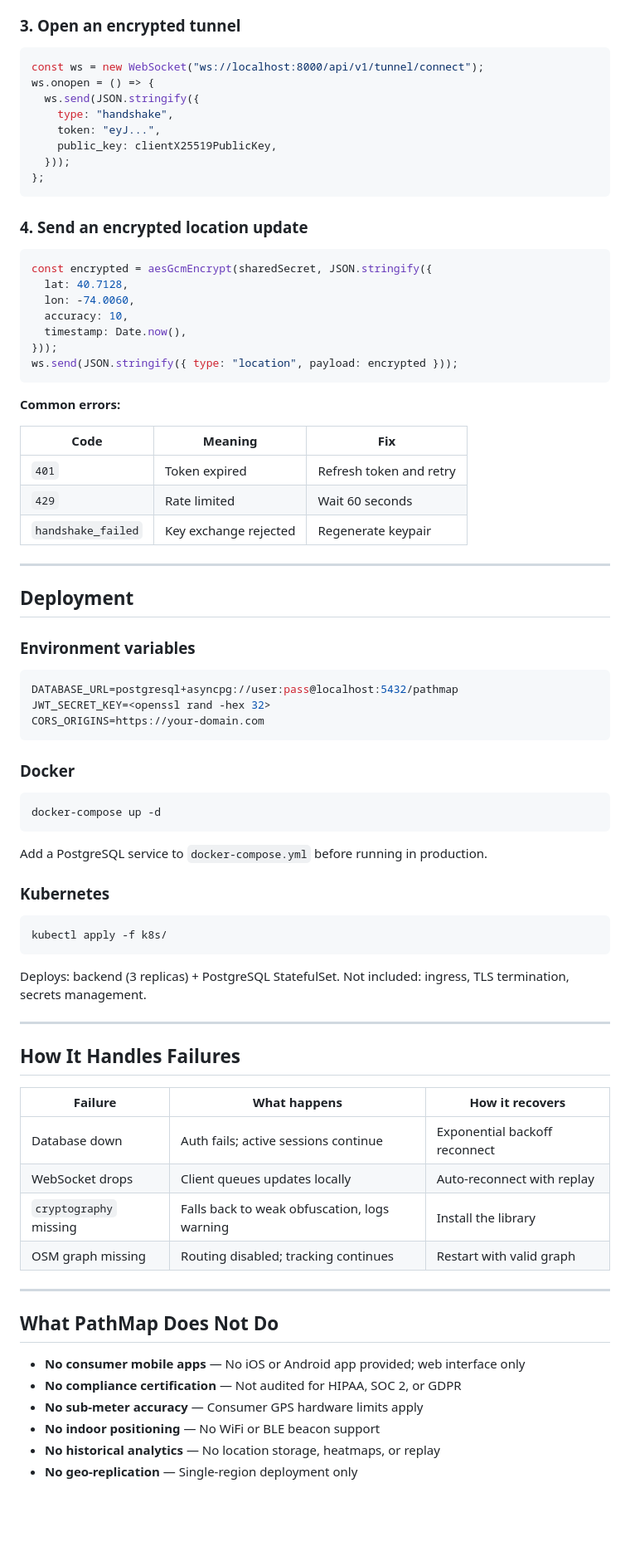
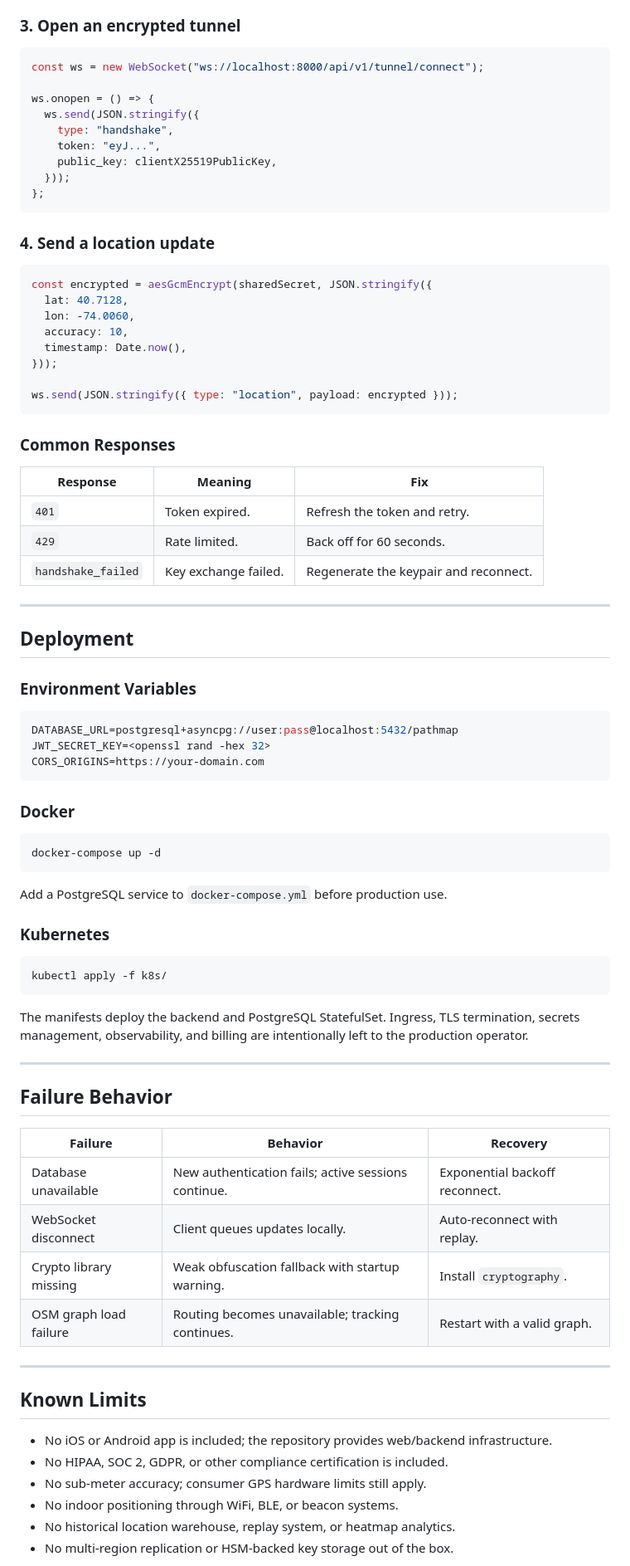
Before and after one commit to onazioj179-lab/pathmap, a Markdown page: README.md, the part around one of its changes. Shown at 83% size. Rendered like a GitHub page; blank space fills up the shorter version.

````diff
--- a/README.md
+++ b/README.md
@@ -128,6 +121,7 @@ curl -X POST http://localhost:8000/api/v1/social/register \
 
 ```javascript
 const ws = new WebSocket("ws://localhost:8000/api/v1/tunnel/connect");
+
 ws.onopen = () => {
   ws.send(JSON.stringify({
     type: "handshake",
@@ -137,7 +131,7 @@ ws.onopen = () => {
 };
 ```
 
-### 4. Send an encrypted location update
+### 4. Send a location update
 
 ```javascript
 const encrypted = aesGcmEncrypt(sharedSecret, JSON.stringify({
@@ -146,22 +140,23 @@ const encrypted = aesGcmEncrypt(sharedSecret, JSON.stringify({
   accuracy: 10,
   timestamp: Date.now(),
 }));
+
 ws.send(JSON.stringify({ type: "location", payload: encrypted }));
 ```
 
-**Common errors:**
+### Common Responses
 
-| Code | Meaning | Fix |
+| Response | Meaning | Fix |
 |---|---|---|
-| `401` | Token expired | Refresh token and retry |
-| `429` | Rate limited | Wait 60 seconds |
-| `handshake_failed` | Key exchange rejected | Regenerate keypair |
+| `401` | Token expired. | Refresh the token and retry. |
+| `429` | Rate limited. | Back off for 60 seconds. |
+| `handshake_failed` | Key exchange failed. | Regenerate the keypair and reconnect. |
 
 ---
 
 ## Deployment
 
-### Environment variables
+### Environment Variables
 
 ```env
 DATABASE_URL=postgresql+asyncpg://user:pass@localhost:5432/pathmap
@@ -175,7 +170,7 @@ CORS_ORIGINS=https://your-domain.com
 docker-compose up -d
 ```
 
-Add a PostgreSQL service to `docker-compose.yml` before running in production.
+Add a PostgreSQL service to `docker-compose.yml` before production use.
 
 ### Kubernetes
 
@@ -183,28 +178,27 @@ Add a PostgreSQL service to `docker-compose.yml` before running in production.
 kubectl apply -f k8s/
 ```
 
-Deploys: backend (3 replicas) + PostgreSQL StatefulSet.
-Not included: ingress, TLS termination, secrets management.
+The manifests deploy the backend and PostgreSQL StatefulSet. Ingress, TLS termination, secrets management, observability, and billing are intentionally left to the production operator.
 
 ---
 
-## How It Handles Failures
+## Failure Behavior
 
-| Failure | What happens | How it recovers |
+| Failure | Behavior | Recovery |
 |---|---|---|
-| Database down | Auth fails; active sessions continue | Exponential backoff reconnect |
-| WebSocket drops | Client queues updates locally | Auto-reconnect with replay |
-| `cryptography` missing | Falls back to weak obfuscation, logs warning | Install the library |
-| OSM graph missing | Routing disabled; tracking continues | Restart with valid graph |
+| Database unavailable | New authentication fails; active sessions continue. | Exponential backoff reconnect. |
+| WebSocket disconnect | Client queues updates locally. | Auto-reconnect with replay. |
+| Crypto library missing | Weak obfuscation fallback with startup warning. | Install `cryptography`. |
+| OSM graph load failure | Routing becomes unavailable; tracking continues. | Restart with a valid graph. |
 
 ---
 
-## What PathMap Does Not Do
+## Known Limits
 
-- **No consumer mobile apps** — No iOS or Android app provided; web interface only
-- **No compliance certification** — Not audited for HIPAA, SOC 2, or GDPR
-- **No sub-meter accuracy** — Consumer GPS hardware limits apply
-- **No indoor positioning** — No WiFi or BLE beacon support
-- **No historical analytics** — No location storage, heatmaps, or replay
-- **No geo-replication** — Single-region deployment only
+- No iOS or Android app is included; the repository provides web/backend infrastructure.
+- No HIPAA, SOC 2, GDPR, or other compliance certification is included.
+- No sub-meter accuracy; consumer GPS hardware limits still apply.
+- No indoor positioning through WiFi, BLE, or beacon systems.
+- No historical location warehouse, replay system, or heatmap analytics.
+- No multi-region replication or HSM-backed key storage out of the box.
 
````
Also changed, not shown: other parts of README.md (+72 -78 lines).
